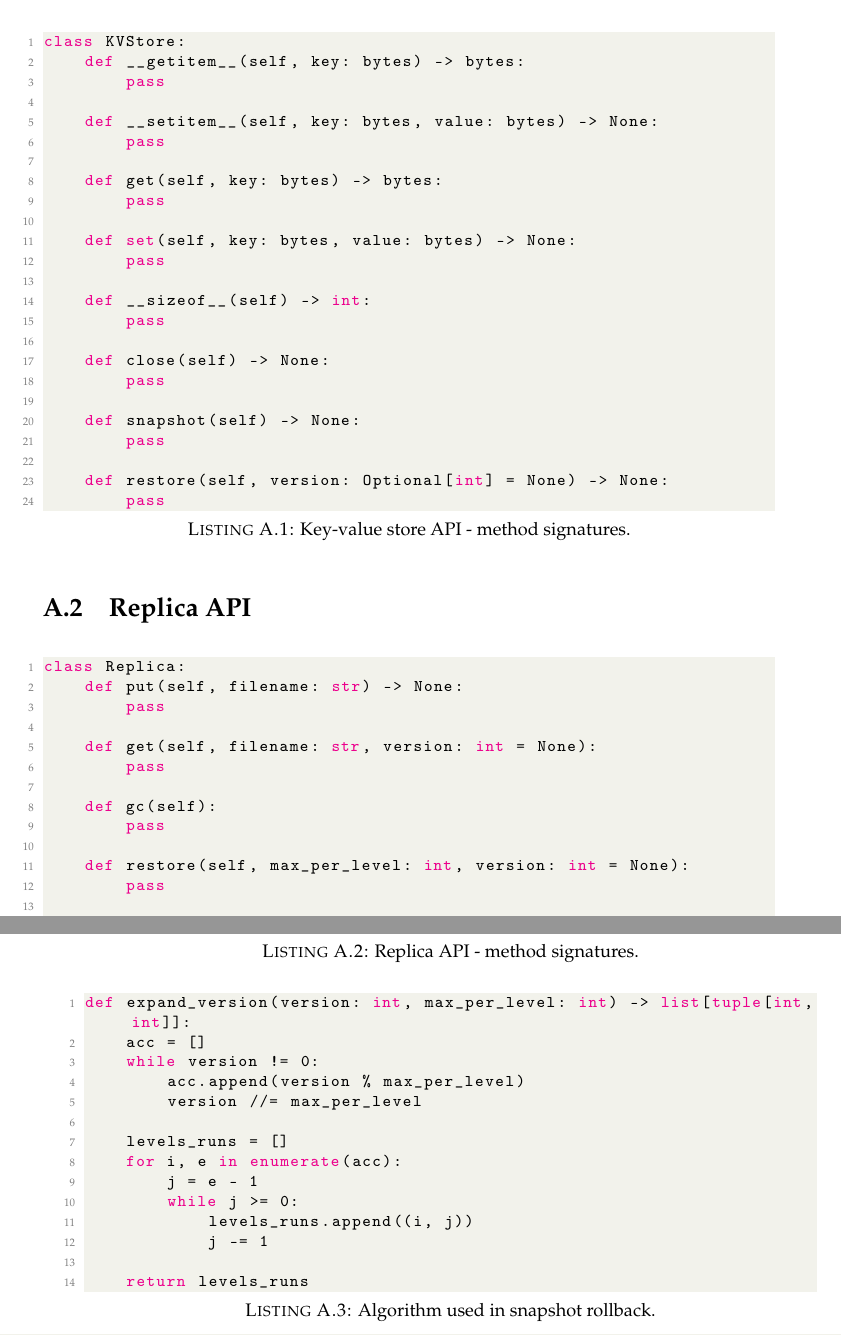
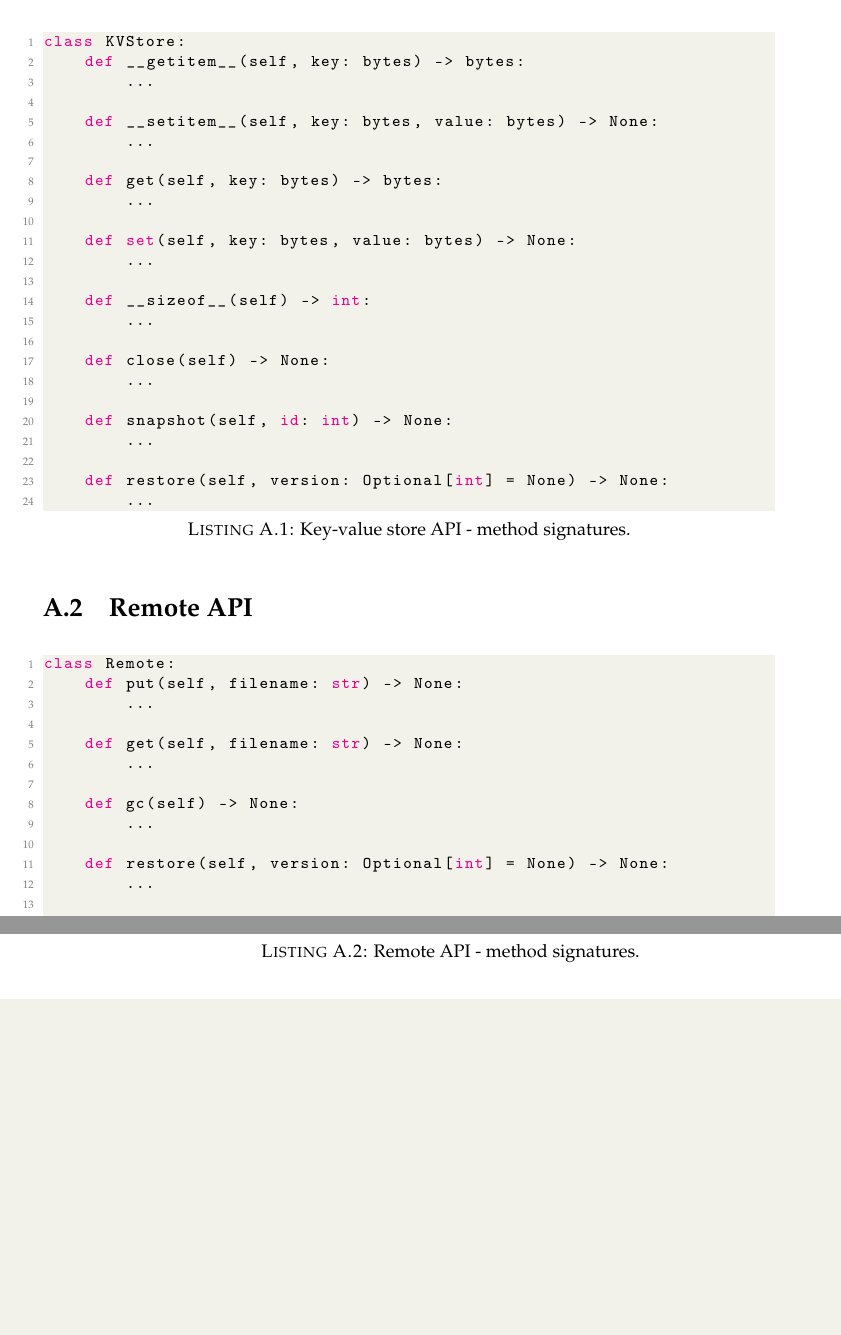
Before and after one commit to nikosgavalas/tud-thesis, a LaTeX thesis (thesis/main.tex, which reads thesis/Appendices/AppendixA.tex): two parts of pages 55 and 56 of 58, joined at a grey line, cut so that both start at the same text, the shorter picture padded with empty space. Compiled offline with pdfLaTeX.

Commit message:
update appendix

```diff
--- a/thesis/Appendices/AppendixA.tex
+++ b/thesis/Appendices/AppendixA.tex
@@ -11,63 +10,63 @@
 \begin{lstlisting}[language=Python, caption=Key-value store API - method signatures.]
 class KVStore:
     def __getitem__(self, key: bytes) -> bytes:
-        pass
+        ...
 
     def __setitem__(self, key: bytes, value: bytes) -> None:
-        pass
+        ...
 
     def get(self, key: bytes) -> bytes:
-        pass
+        ...
 
     def set(self, key: bytes, value: bytes) -> None:
-        pass
+        ...
 
     def __sizeof__(self) -> int:
-        pass
+        ...
 
     def close(self) -> None:
-        pass
+        ...
 
-    def snapshot(self) -> None:
-        pass
+    def snapshot(self, id: int) -> None:
+        ...
 
     def restore(self, version: Optional[int] = None) -> None:
-        pass
+        ...
 \end{lstlisting}
 
-\section{Replica API}
+\section{Remote API}
 
-\begin{lstlisting}[language=Python, caption=Replica API - method signatures.]
-class Replica:
+\begin{lstlisting}[language=Python, caption=Remote API - method signatures.]
+class Remote:
     def put(self, filename: str) -> None:
-        pass
+        ...
 
-    def get(self, filename: str, version: int = None):
-        pass
+    def get(self, filename: str) -> None:
+        ...
 
-    def gc(self):
-        pass
+    def gc(self) -> None:
+        ...
 
-    def restore(self, max_per_level: int, version: int = None):
-        pass
+    def restore(self, version: Optional[int] = None) -> None:
+        ...
 
-    def destroy(self):
-        pass
+    def destroy(self) -> None:
+        ...
 \end{lstlisting}
 
-\begin{lstlisting}[language=Python, caption=Algorithm used in snapshot rollback.]
-def expand_version(version: int, max_per_level: int) -> list[tuple[int, int]]:
-    acc = []
-    while version != 0:
-        acc.append(version % max_per_level)
-        version //= max_per_level
+% \begin{lstlisting}[language=Python, caption=Algorithm used in snapshot rollback.]
+% def expand_version(version: int, max_per_level: int) -> list[tuple[int, int]]:
+%     acc = []
+%     while version != 0:
+%         acc.append(version % max_per_level)
+%         version //= max_per_level
 
-    levels_runs = []
-    for i, e in enumerate(acc):
-        j = e - 1
-        while j >= 0:
-            levels_runs.append((i, j))
-            j -= 1
+%     levels_runs = []
+%     for i, e in enumerate(acc):
+%         j = e - 1
+%         while j >= 0:
+%             levels_runs.append((i, j))
+%             j -= 1
 
-    return levels_runs
-\end{lstlisting}
+%     return levels_runs
+% \end{lstlisting}
```
Also changed, not shown: thesis/Appendices/AppendixA.tex (1 more changed lines).
